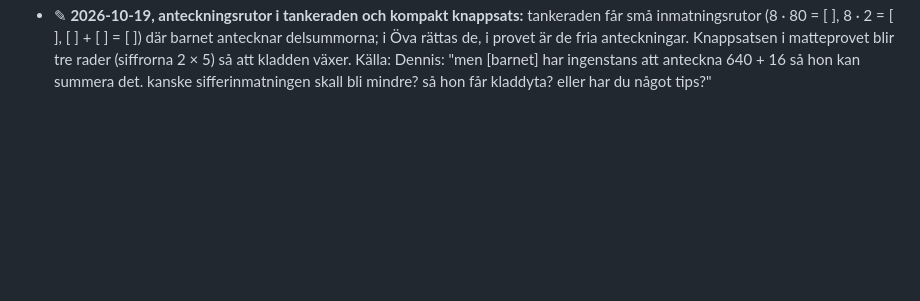
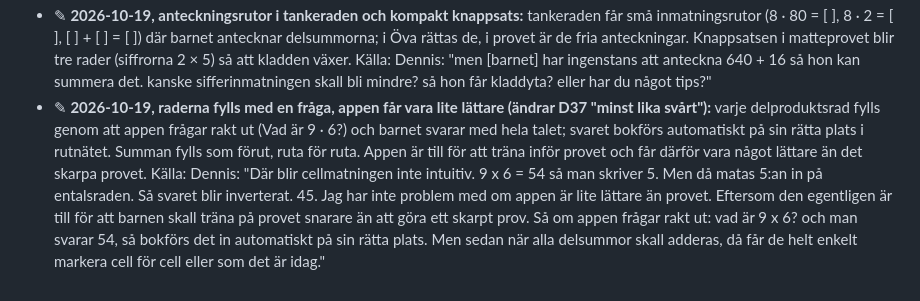
Before and after one commit to Byggbiten/multiplay2, a Markdown page: .project-context/DECISIONS.md, the part around the change. GitHub-like rendering; blank space fills up the shorter version.

Commit message:
D38 ✎: raderna fylls med en fråga; appen får vara lite lättare än provet
Co-Authored-By: Claude Opus 5.5 <noreply@anthropic.com>

```diff
--- a/.project-context/DECISIONS.md
+++ b/.project-context/DECISIONS.md
@@ -481,3 +481,12 @@ daterar annorlunda (kort division "23/9") gäller datumet här.
   anteckningar. Knappsatsen i matteprovet blir tre rader (siffrorna 2 × 5) så att kladden växer. Källa: Dennis: "men
   [barnet] har ingenstans att anteckna 640 + 16 så hon kan summera det. kanske sifferinmatningen skall bli mindre? så
   hon får kladdyta? eller har du något tips?"
+- ✎ **2026-10-19, raderna fylls med en fråga, appen får vara lite lättare (ändrar D37 "minst lika svårt"):** varje
+  delproduktsrad fylls genom att appen frågar rakt ut (Vad är 9 · 6?) och barnet svarar med hela talet; svaret
+  bokförs automatiskt på sin rätta plats i rutnätet. Summan fylls som förut, ruta för ruta. Appen är till för att
+  träna inför provet och får därför vara något lättare än det skarpa provet. Källa: Dennis: "Där blir cellmatningen
+  inte intuitiv. 9 x 6 = 54 så man skriver 5. Men då matas 5:an in på entalsraden. Så svaret blir inverterat. 45. Jag
+  har inte problem med om appen är lite lättare än provet. Eftersom den egentligen är till för att barnen skall träna
+  på provet snarare än att göra ett skarpt prov. Så om appen frågar rakt ut: vad är 9 x 6? och man svarar 54, så
+  bokförs det in automatiskt på sin rätta plats. Men sedan när alla delsummor skall adderas, då får de helt enkelt
+  markera cell för cell eller som det är idag."
```
